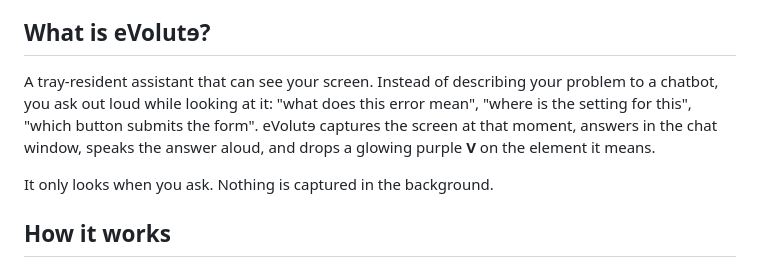
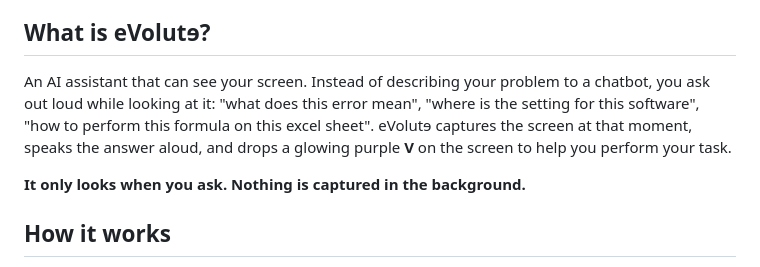
Before and after one commit to SafiUllahAdam/evolute, a Markdown page: README.md, the part around the change. GitHub-like rendering.

Commit message:
Revise eVolutɘ description in README
Updated the description of eVolutɘ to clarify its functionality and improve readability.

```diff
--- a/README.md
+++ b/README.md
@@ -4,13 +4,13 @@
 
 ## What is eVolutɘ?
 
-A tray-resident assistant that can see your screen. Instead of describing your
+An AI assistant that can see your screen. Instead of describing your
 problem to a chatbot, you ask out loud while looking at it: "what does this
-error mean", "where is the setting for this", "which button submits the form".
-eVolutɘ captures the screen at that moment, answers in the chat window, speaks
-the answer aloud, and drops a glowing purple **V** on the element it means.
+error mean", "where is the setting for this software", "how to perform this formula on this excel sheet".
+eVolutɘ captures the screen at that moment, speaks
+the answer aloud, and drops a glowing purple **V** on the screen to help you perform your task.
 
-It only looks when you ask. Nothing is captured in the background.
+**It only looks when you ask. Nothing is captured in the background.**
 
 ## How it works
 
```
